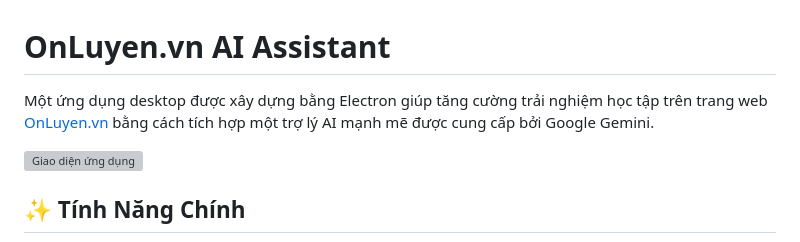
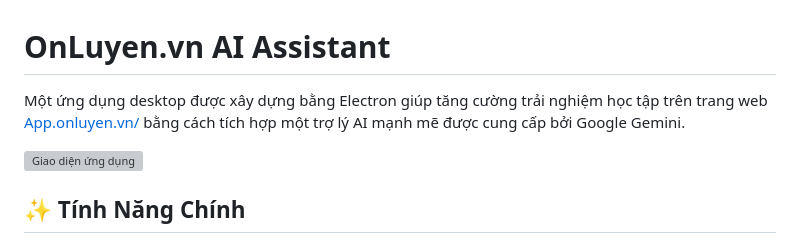
Before and after one commit to Junior-Frontend-dev/app.onluyen-solver, a Markdown page: README.md, the part around the change. Drawn GitHub-style; grey boxes are pictures that could not be loaded.

```diff
--- a/README.md
+++ b/README.md
@@ -1,6 +1,6 @@
 # OnLuyen.vn AI Assistant
 
-Một ứng dụng desktop được xây dựng bằng Electron giúp tăng cường trải nghiệm học tập trên trang web [OnLuyen.vn](https://onluyen.vn/) bằng cách tích hợp một trợ lý AI mạnh mẽ được cung cấp bởi Google Gemini.
+Một ứng dụng desktop được xây dựng bằng Electron giúp tăng cường trải nghiệm học tập trên trang web [App.onluyen.vn/](https://app.onluyen.vn/) bằng cách tích hợp một trợ lý AI mạnh mẽ được cung cấp bởi Google Gemini.
 
 ![Giao diện ứng dụng](https://i.imgur.com/your-screenshot.png) <!-- Bạn có thể thay thế bằng ảnh chụp màn hình thực tế -->
 
```
